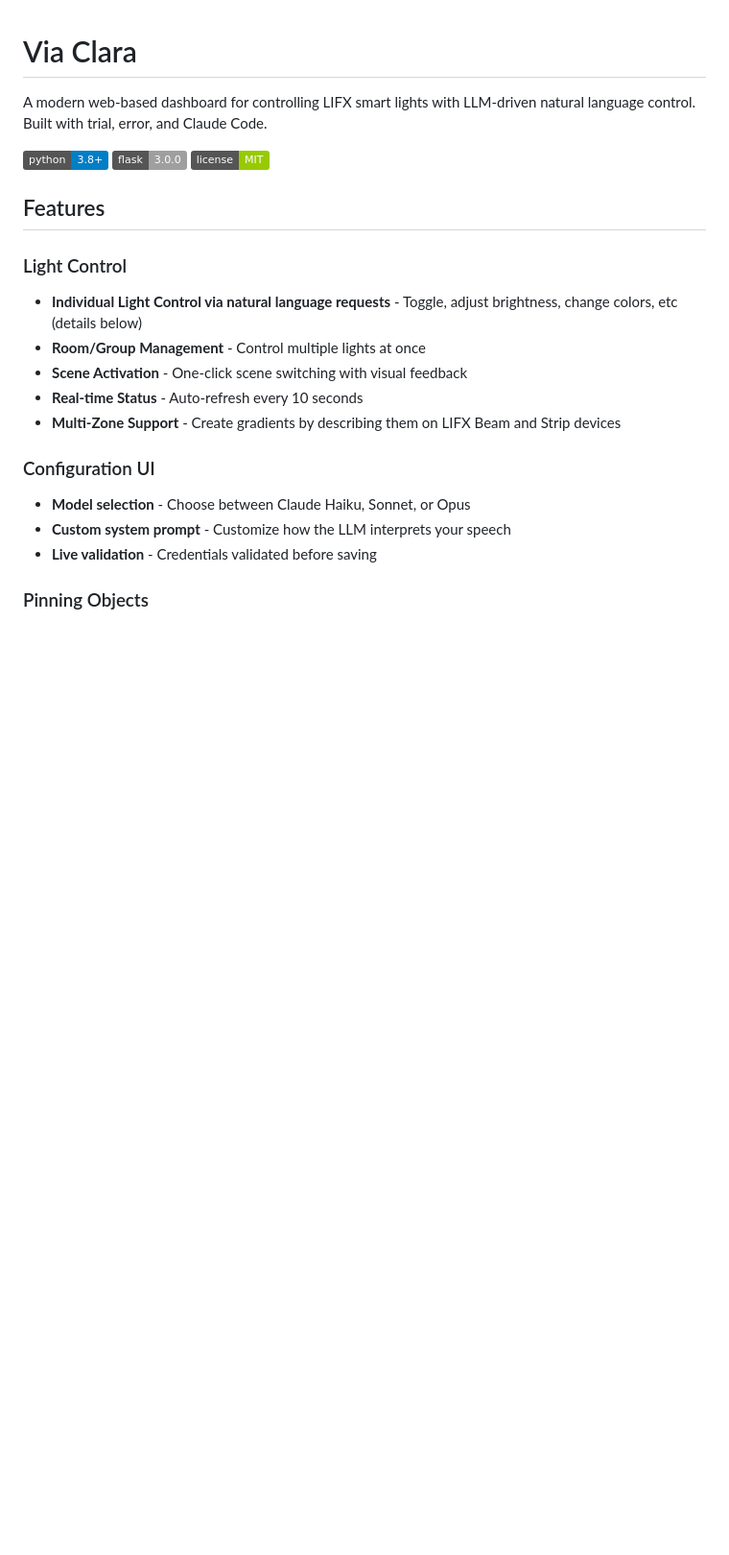
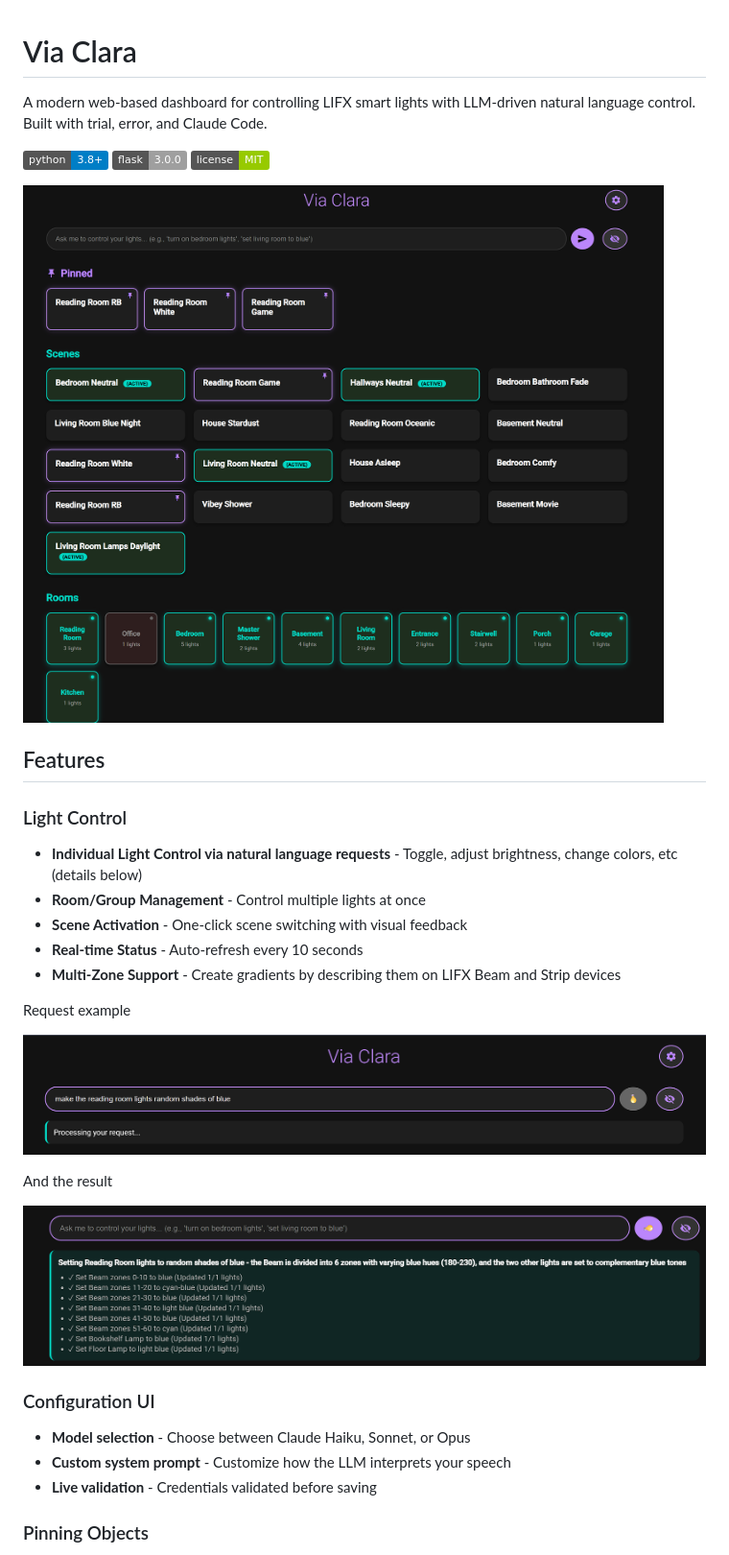
Before and after one commit to Stillstellung/via-clara, a Markdown page: README.md, the part around the change. Shown at 96% size. Rendered like a GitHub page; badges without logos; blank space fills up the shorter version.

```diff
--- a/README.md
+++ b/README.md
@@ -5,6 +5,8 @@ A modern web-based dashboard for controlling LIFX smart lights with LLM-driven n
 ![Python](https://img.shields.io/badge/python-3.8+-blue.svg)
 ![Flask](https://img.shields.io/badge/flask-3.0.0-lightgrey.svg)
 ![License](https://img.shields.io/badge/license-MIT-green.svg)
+
+![Dashboard](/dash.png)
 
 ## Features
 
@@ -14,6 +16,14 @@ A modern web-based dashboard for controlling LIFX smart lights with LLM-driven n
 - **Scene Activation** - One-click scene switching with visual feedback
 - **Real-time Status** - Auto-refresh every 10 seconds
 - **Multi-Zone Support** - Create gradients by describing them on LIFX Beam and Strip devices
+
+Request example
+
+![Request](/nlp1.png)
+
+And the result
+
+![Result](/nlp2.png)
 
 ### Configuration UI
 - **Model selection** - Choose between Claude Haiku, Sonnet, or Opus
```
